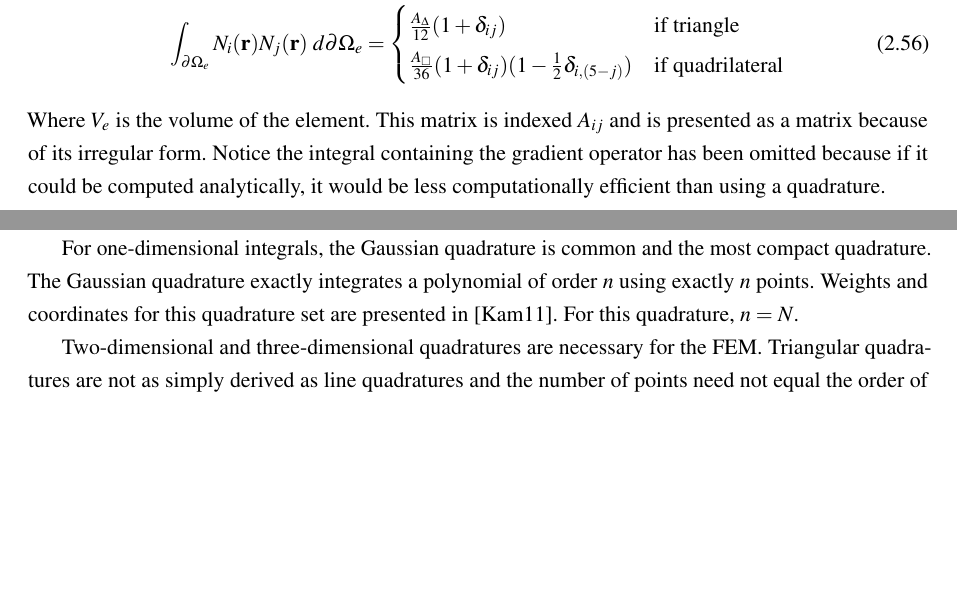
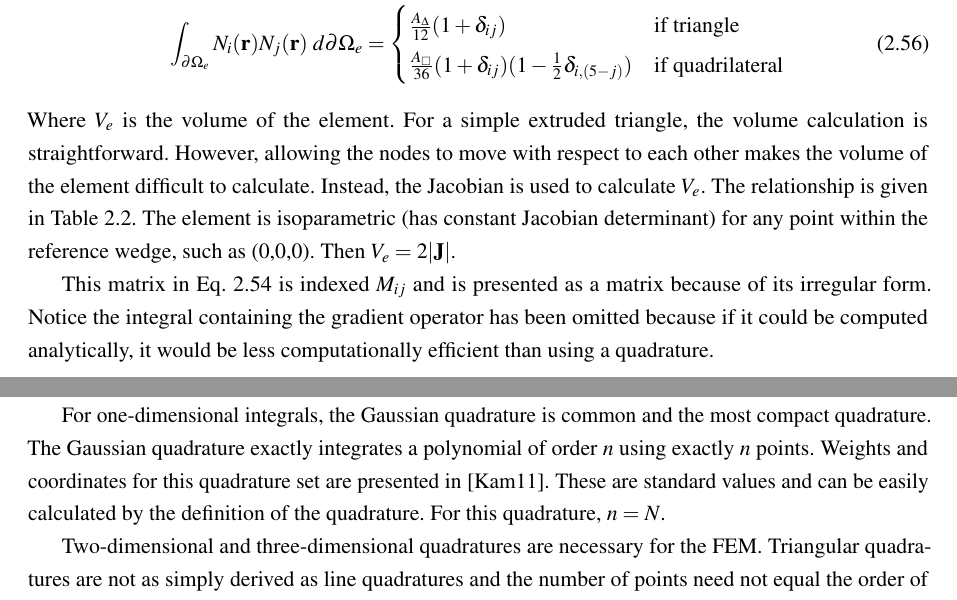
Before and after one commit to wcdawn/WilliamDawn-thesis, a LaTeX thesis (WilliamDawn-thesis.tex, which reads ch02_neutronDiffusion/ch02_neutronDiffusion.tex): two parts of pages 25 and 26 of 83 before the commit and two parts of pages 25 and 26 of 84 after it, joined at a grey line, cut so that both start at the same text, the shorter picture padded with empty space. Compiled offline with pdfLaTeX.

Commit message:
working on implementation p15

```diff
--- a/ch02_neutronDiffusion/ch02_neutronDiffusion.tex
+++ b/ch02_neutronDiffusion/ch02_neutronDiffusion.tex
@@ -493,7 +494,15 @@
               \text{if quadrilateral}
           \end{cases}
       \end{align}
-      Where $V_e$ is the volume of the element. This matrix is indexed $A_{ij}$
+      Where $V_e$ is the volume of the element. For a simple extruded triangle,
+      the volume calculation is straightforward. However, allowing the nodes to
+      move with respect to each other makes the volume of the element difficult
+      to calculate. Instead, the Jacobian is used to calculate $V_e$. The
+      relationship is given in \tref{tab:jacobi}. The element is isoparametric
+      (has constant Jacobian determinant) for any point within the reference
+      wedge, such as (0,0,0). Then $V_e = 2 \lvert \mj \rvert$.
+
+      This matrix in \eref{eq:bigmat} is indexed $M_{ij}$
       and is presented as a matrix because of its irregular form. Notice the
       integral containing the gradient operator has been omitted because if
       it could be computed analytically, it would be less computationally
@@ -516,13 +525,12 @@
     For one-dimensional integrals, the Gaussian quadrature is common and the
     most compact quadrature. The Gaussian quadrature exactly integrates a
     polynomial of order $n$ using exactly $n$ points. Weights and coordinates
-    for this quadrature set are presented in \cite{gaussianQuadrature}. For this
-    quadrature, $n=N$.
+    for this quadrature set are presented in \cite{gaussianQuadrature}. These
+    are standard values and can be easily calculated by the definition of the
+    quadrature. For this quadrature, $n=N$.
 
     Two-dimensional and three-dimensional quadratures are necessary for the
     FEM. Triangular quadratures are not as simply derived
     as line quadratures and the number of points need not equal the order of the
     polynomial integrated. The triangular quadrature as implemented here is
     symmetric and open. That is, there are no points on the boundary of the
-    triangle. The structure for this triangular quadrature is found in
-    \cite{triangleQuadrature}.
```
Also changed, not shown: ch02_neutronDiffusion/figs/snr_paraview.png (added), ch02_neutronDiffusion/ch02_neutronDiffusion.tex (15 more changed lines).
